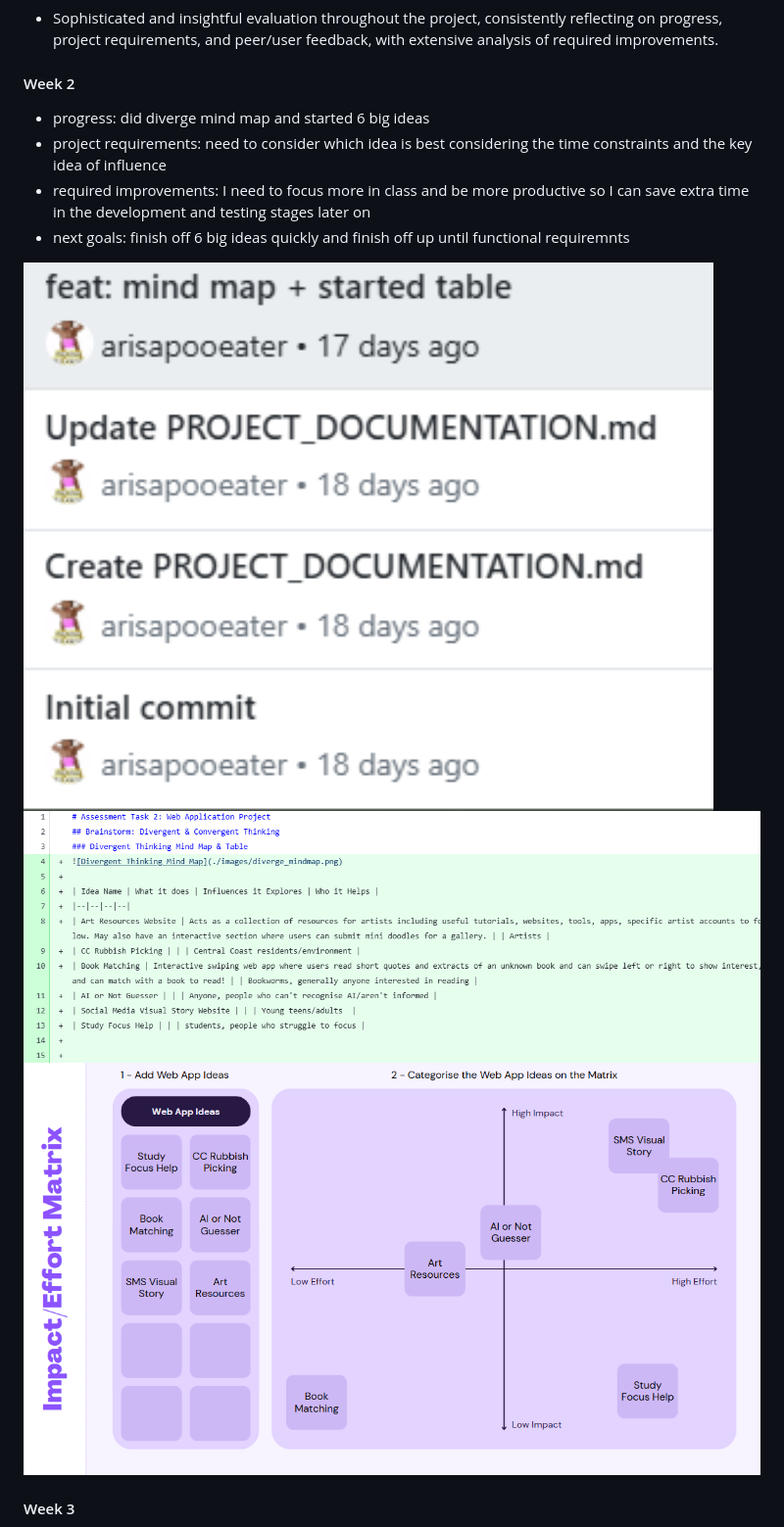
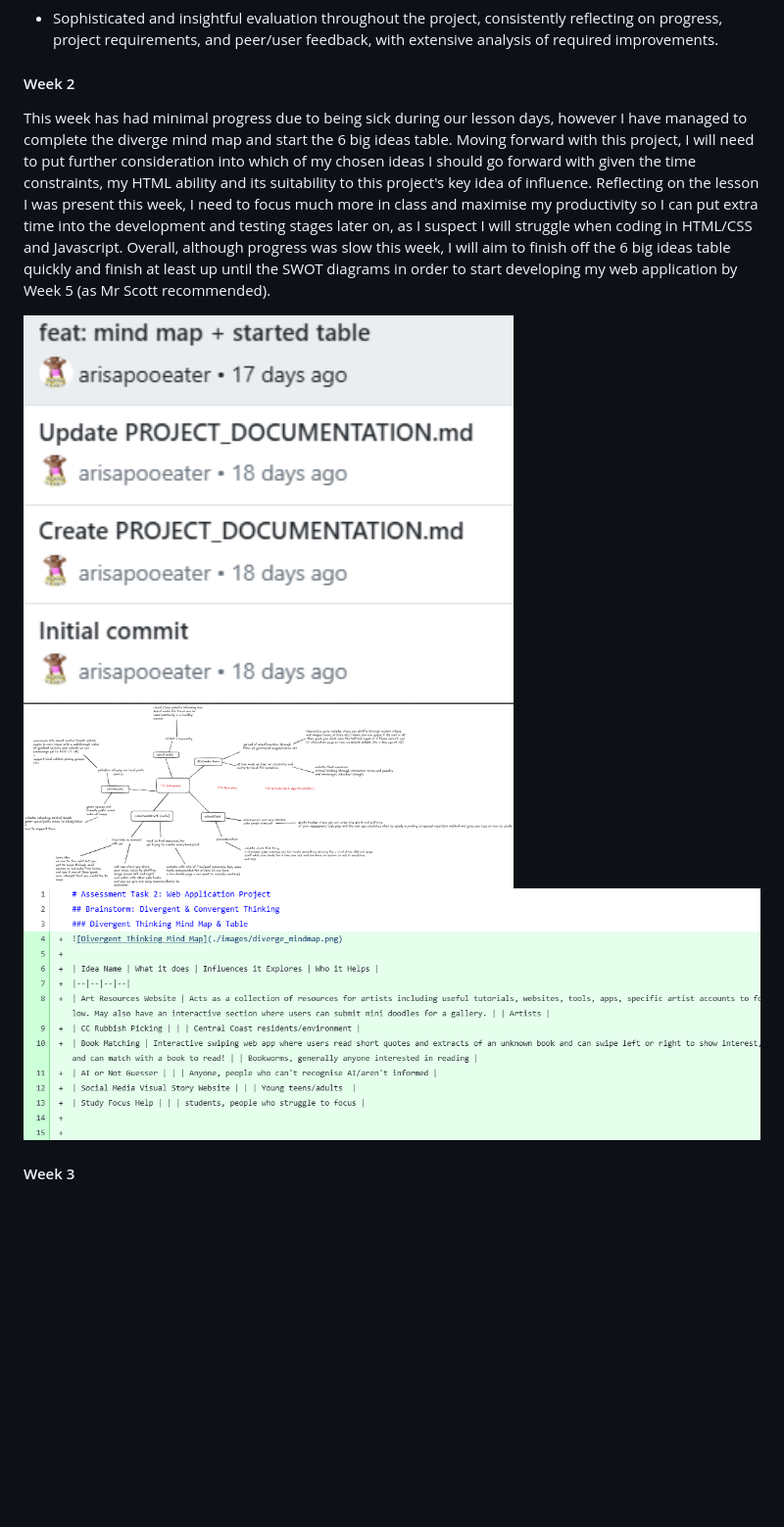
Before and after one commit to arisapooeater/10CT-WebApp-Project, a Markdown page: PROJECT_DOCUMENTATION.md, the part around one of its changes. Shown at 98% size. Rendered like a GitHub page; blank space fills up the shorter version.

Commit message:
feat: more documentation
writing the documentatino i missed out on in dot points to turn into paragraphs later

```diff
--- a/PROJECT_DOCUMENTATION.md
+++ b/PROJECT_DOCUMENTATION.md
@@ -120,12 +121,10 @@ Adobe XD Link: https://xd.adobe.com/view/6b1c48d0-c57f-4434-96ea-42c4076293c4-3e
 Document the whole development process (including all of the above) in a Markdown (.md) file.
 - Sophisticated and insightful evaluation throughout the project, consistently reflecting on progress, project requirements, and peer/user feedback, with extensive analysis of required improvements.
 #### Week 2
-- progress: did diverge mind map and started 6 big ideas
-- project requirements: need to consider which idea is best considering the time constraints and the key idea of influence
-- required improvements: I need to focus more in class and be more productive so I can save extra time in the development and testing stages later on
-- next goals: finish off 6 big ideas quickly and finish off up until functional requiremnts
-<img src="./images/wk2commits.png" alt="Week 2 Commits" width="1000" height="500">
-<img src="./images/wk2commits1.png" alt="Week 2 Commits .MD code" width="1000 height="500">
-<img src="./images/matrix.png" alt="Impact VS Effort Matrix" width="1000" height="500">
+This week has had minimal progress due to being sick during our lesson days, however I have managed to complete the diverge mind map and start the 6 big ideas table. Moving forward with this project, I will need to put further consideration into which of my chosen ideas I should go forward with given the time constraints, my HTML ability and its suitability to this project's key idea of influence. Reflecting on the lesson I was present this week, I need to focus much more in class and maximise my productivity so I can put extra time into the development and testing stages later on, as I suspect I will struggle when coding in HTML/CSS and Javascript. Overall, although progress was slow this week, I will aim to finish off the 6 big ideas table quickly and finish at least up until the SWOT diagrams in order to start developing my web application by Week 5 (as Mr Scott recommended).
+
+<img src="./images/wk2commits.png" alt="Week 2 Commits" width="500" height="350">
+<img src="./images/diverge_mindmap.png" alt="Diverge Mind Map" width="500" height="350">
+<img src="./images/wk2commits1.png" alt="Week 2 Commits .MD code" width="1000 height="400">
 
 #### Week 3
```
Also changed, not shown: other parts of PROJECT_DOCUMENTATION.md (+22 -9 lines).
